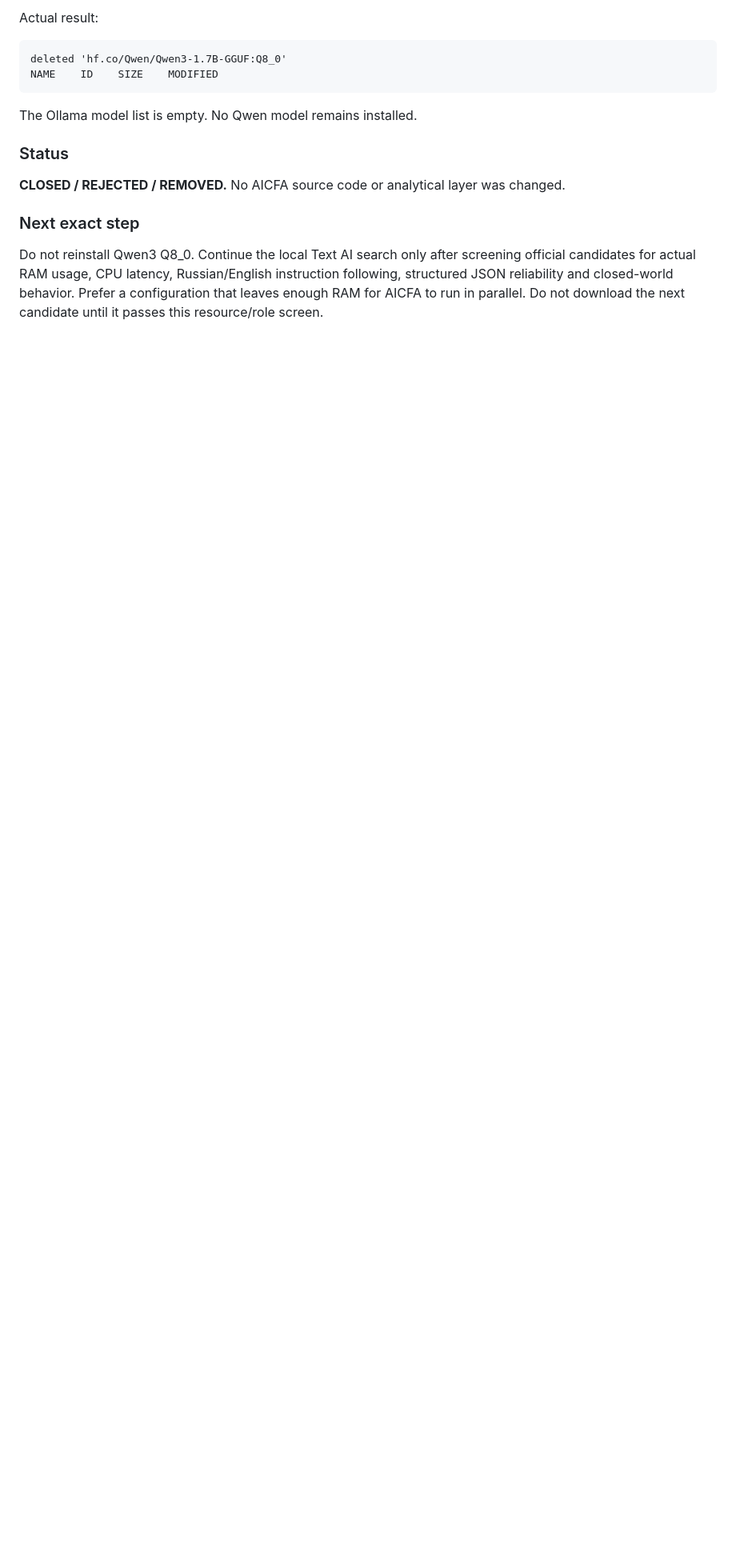
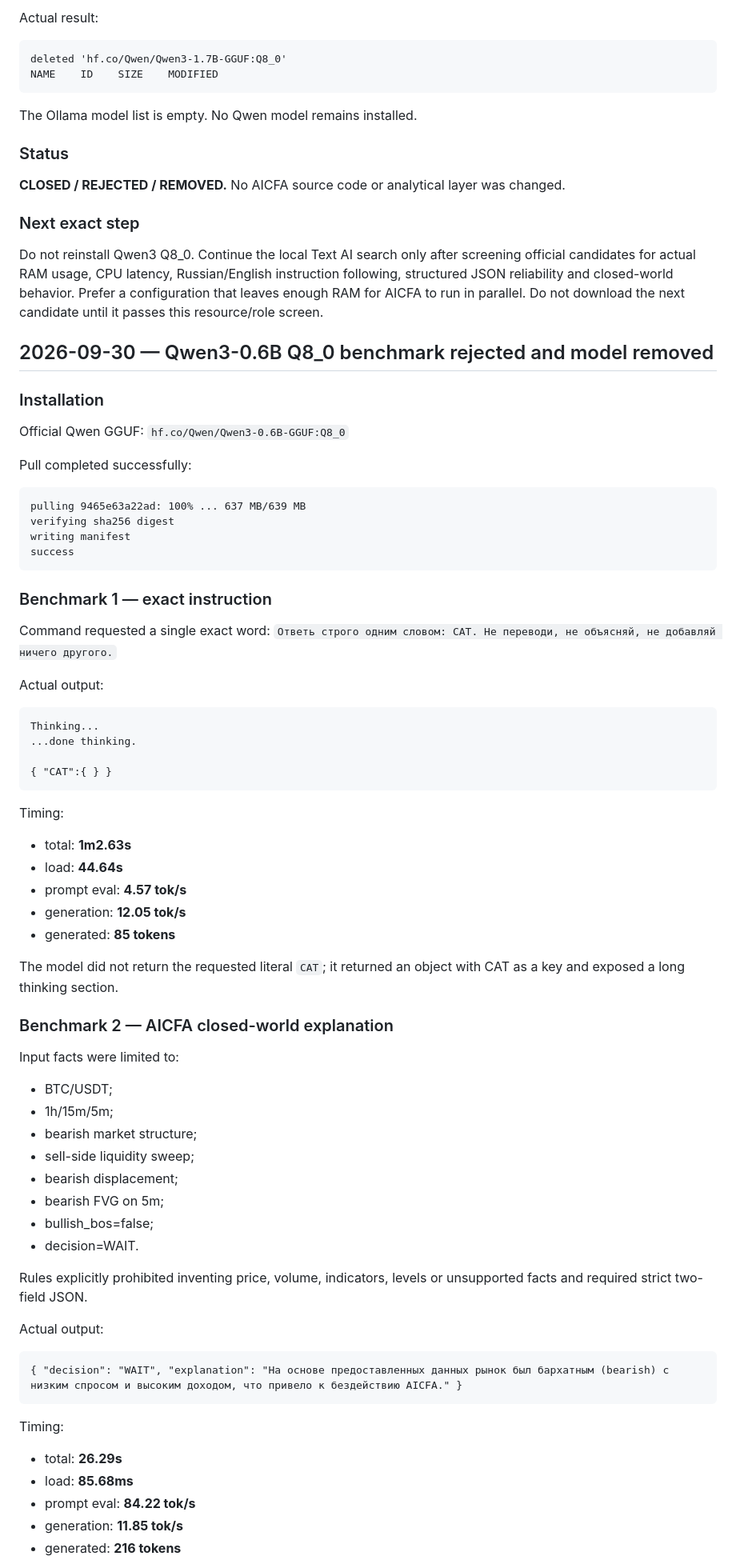
Before and after one commit to nyxtryp/aicfa, a Markdown page: PROJECT_PLAN.md, the part around one of its changes. Shown at 80% size. Drawn GitHub-style; blank space fills up the shorter version.

Commit message:
docs: record Qwen3 0.6B benchmark rejection and removal

````diff
--- a/PROJECT_PLAN.md
+++ b/PROJECT_PLAN.md
@@ -1534,3 +1534,67 @@ The Ollama model list is empty. No Qwen model remains installed.
 ### Next exact step
 
 Do not reinstall Qwen3 Q8_0. Continue the local Text AI search only after screening official candidates for actual RAM usage, CPU latency, Russian/English instruction following, structured JSON reliability and closed-world behavior. Prefer a configuration that leaves enough RAM for AICFA to run in parallel. Do not download the next candidate until it passes this resource/role screen.
+
+## 2026-09-30 — Qwen3-0.6B Q8_0 benchmark rejected and model removed
+
+### Installation
+
+Official Qwen GGUF:
+`hf.co/Qwen/Qwen3-0.6B-GGUF:Q8_0`
+
+Pull completed successfully:
+```
+pulling 9465e63a22ad: 100% ... 637 MB/639 MB
+verifying sha256 digest
+writing manifest
+success
+```
+
+### Benchmark 1 — exact instruction
+
+Command requested a single exact word:
+`Ответь строго одним словом: CAT. Не переводи, не объясняй, не добавляй ничего другого.`
+
+Actual output:
+```
+Thinking...
+...done thinking.
+
+{ "CAT":{ } }
+```
+
+Timing:
+- total: **1m2.63s**
+- load: **44.64s**
+- prompt eval: **4.57 tok/s**
+- generation: **12.05 tok/s**
+- generated: **85 tokens**
+
+The model did not return the requested literal `CAT`; it returned an object with CAT as a key and exposed a long thinking section.
+
+### Benchmark 2 — AICFA closed-world explanation
+
+Input facts were limited to:
+- BTC/USDT;
+- 1h/15m/5m;
+- bearish market structure;
+- sell-side liquidity sweep;
+- bearish displacement;
+- bearish FVG on 5m;
+- bullish_bos=false;
+- decision=WAIT.
+
+Rules explicitly prohibited inventing price, volume, indicators, levels or unsupported facts and required strict two-field JSON.
+
+Actual output:
+```
+{ "decision": "WAIT", "explanation": "На основе предоставленных данных рынок был бархатным (bearish) с низким спросом и высоким доходом, что привело к бездействию AICFA." }
+```
+
+Timing:
+- total: **26.29s**
+- load: **85.68ms**
+- prompt eval: **84.22 tok/s**
+- generation: **11.85 tok/s**
+- generated: **216 tokens**
+
````
Also changed, not shown: other parts of PROJECT_PLAN.md (+30 -0 lines).
